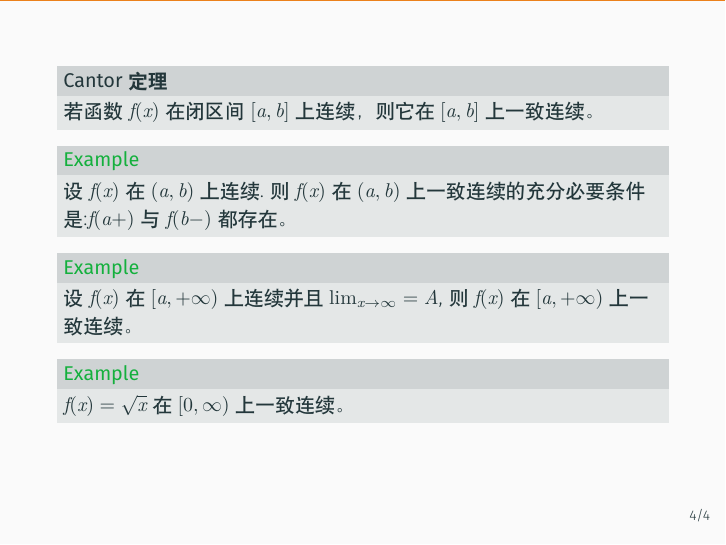
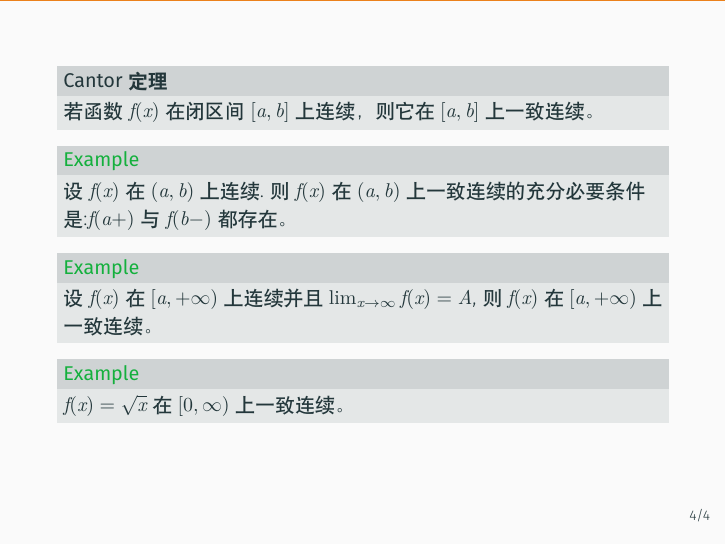
Before and after one commit to aunomax/presentation, LaTeX slides (O2-2024_11_30-achievements/uc.tex): page 4 of 5. Compiled offline with XeLaTeX.

Commit message:
modified:   O2-2024_11_30-achievements/uc.tex

```diff
--- a/O2-2024_11_30-achievements/uc.tex
+++ b/O2-2024_11_30-achievements/uc.tex
@@ -140,7 +140,7 @@
     设$f(x)$在$(a,b)$上连续.则$f(x)$在$(a,b)$上一致连续的充分必要条件是:$f(a+)$与$f(b-)$都存在。
   \end{example}
 \begin{example}
-  设$f(x)$在$[a,+\infty)$上连续并且$\lim_{x\to\infty} = A$,则$f(x)$在$[a,+\infty)$上一致连续。
+  设$f(x)$在$[a,+\infty)$上连续并且$\lim_{x\to\infty} f(x)= A$,则$f(x)$在$[a,+\infty)$上一致连续。
 \end{example}
 \begin{example}
   $f(x)=\sqrt{x}$在$[0,\infty)$上一致连续。
```
